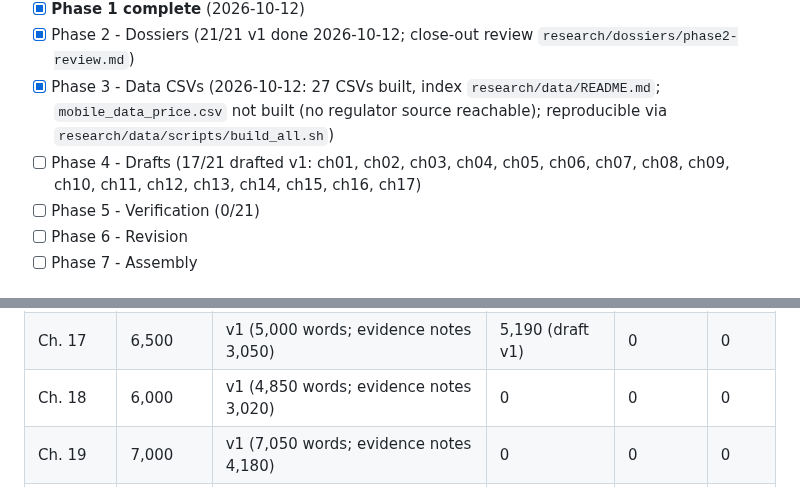
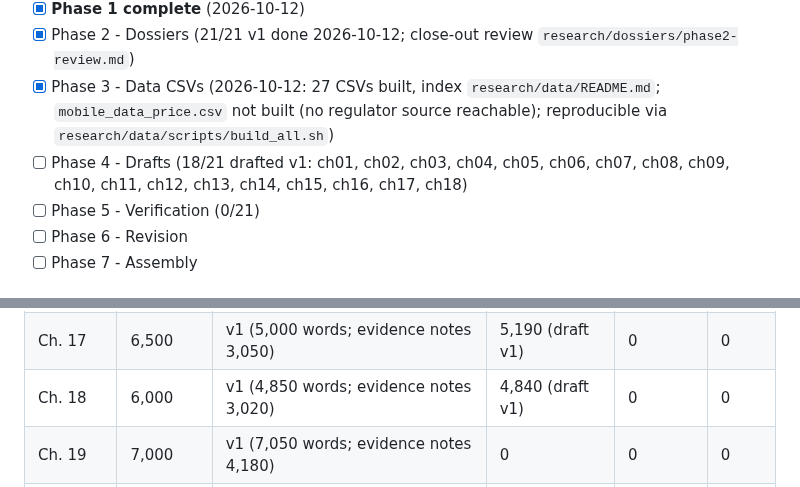
Before and after one commit to igniting/the-engineer-factory, a Markdown page: book/STATE.md, 2 parts joined by grey strips. GitHub-like rendering.

Commit message:
Phase 4: draft Chapter 18, The pandemic boom
Co-Authored-By: Claude Opus 5.5 <noreply@anthropic.com>
Claude-Session: https://claude.ai/code/session_01FebDSfuY6LvZPDkdoxBH9n

```diff
--- a/book/STATE.md
+++ b/book/STATE.md
@@ -18,7 +18,7 @@
 - [x] **Phase 1 complete** (2026-10-12)
 - [x] Phase 2 - Dossiers (21/21 v1 done 2026-10-12; close-out review `research/dossiers/phase2-review.md`)
 - [x] Phase 3 - Data CSVs (2026-10-12: 27 CSVs built, index `research/data/README.md`; `mobile_data_price.csv` not built (no regulator source reachable); reproducible via `research/data/scripts/build_all.sh`)
-- [ ] Phase 4 - Drafts (17/21 drafted v1: ch01, ch02, ch03, ch04, ch05, ch06, ch07, ch08, ch09, ch10, ch11, ch12, ch13, ch14, ch15, ch16, ch17)
+- [ ] Phase 4 - Drafts (18/21 drafted v1: ch01, ch02, ch03, ch04, ch05, ch06, ch07, ch08, ch09, ch10, ch11, ch12, ch13, ch14, ch15, ch16, ch17, ch18)
 - [ ] Phase 5 - Verification (0/21)
 - [ ] Phase 6 - Revision
 - [ ] Phase 7 - Assembly
@@ -112,7 +113,7 @@
 | Ch. 15 | 6,500 | v1 (5,040 words; evidence notes 3,030) | 4,900 (draft v1) | 0 | 0 |
 | Ch. 16 | 6,500 | v1 (5,100 words; evidence notes 3,070) | 6,440 (draft v1) | 0 | 0 |
 | Ch. 17 | 6,500 | v1 (5,000 words; evidence notes 3,050) | 5,190 (draft v1) | 0 | 0 |
-| Ch. 18 | 6,000 | v1 (4,850 words; evidence notes 3,020) | 0 | 0 | 0 |
+| Ch. 18 | 6,000 | v1 (4,850 words; evidence notes 3,020) | 4,840 (draft v1) | 0 | 0 |
 | Ch. 19 | 7,000 | v1 (7,050 words; evidence notes 4,180) | 0 | 0 | 0 |
 | Epilogue | 4,000 | v1 (3,270 words; evidence notes 1,790) | 0 | 0 | 0 |
 | **Total** | **129,000** | - | 0 | 0 | 0 |
```
Also changed, not shown: other parts of book/STATE.md (+1 -0 lines), book/drafts/ch18.md (added, +237 -0 lines).
